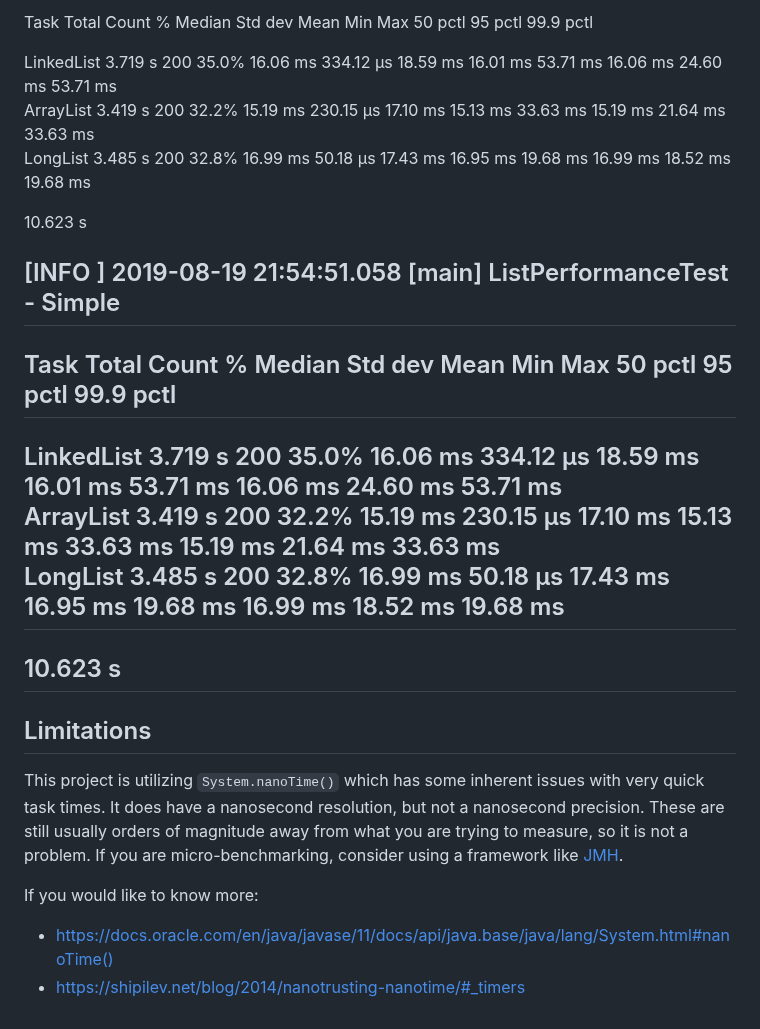
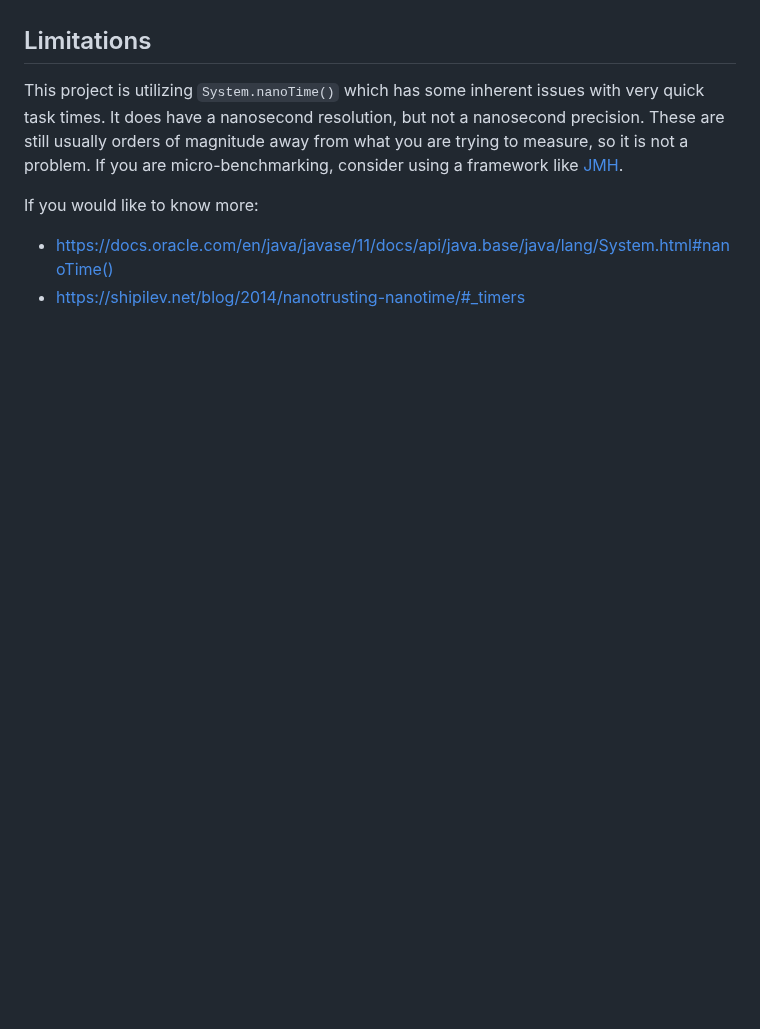
Before and after one commit to ethlo/chronograph, a Markdown page: README.md, the part around one of its changes. Rendered like a GitHub page; blank space fills up the shorter version.

```diff
--- a/README.md
+++ b/README.md
@@ -90,22 +65,4 @@ System.out.println(c.prettyPrint());
 
-  Task         Total     Count   %       Median     Std dev     Mean       Min        Max        50 pctl    95 pctl    99.9 pctl
-
-  LinkedList   3.719 s     200   35.0%   16.06 ms   334.12 μs   18.59 ms   16.01 ms   53.71 ms   16.06 ms   24.60 ms    53.71 ms
-  ArrayList    3.419 s     200   32.2%   15.19 ms   230.15 μs   17.10 ms   15.13 ms   33.63 ms   15.19 ms   21.64 ms    33.63 ms
-  LongList     3.485 s     200   32.8%   16.99 ms    50.18 μs   17.43 ms   16.95 ms   19.68 ms   16.99 ms   18.52 ms    19.68 ms
-
-  10.623 s
-
-[INFO ] 2019-08-19 21:54:51.058 [main] ListPerformanceTest - Simple
-----------------------------------------------------------------------------------------------------------------------------------
-  Task         Total     Count   %       Median     Std dev     Mean       Min        Max        50 pctl    95 pctl    99.9 pctl
-----------------------------------------------------------------------------------------------------------------------------------
-  LinkedList   3.719 s     200   35.0%   16.06 ms   334.12 μs   18.59 ms   16.01 ms   53.71 ms   16.06 ms   24.60 ms    53.71 ms
-  ArrayList    3.419 s     200   32.2%   15.19 ms   230.15 μs   17.10 ms   15.13 ms   33.63 ms   15.19 ms   21.64 ms    33.63 ms
-  LongList     3.485 s     200   32.8%   16.99 ms    50.18 μs   17.43 ms   16.95 ms   19.68 ms   16.99 ms   18.52 ms    19.68 ms
-----------------------------------------------------------------------------------------------------------------------------------
-  10.623 s
-----------------------------------------------------------------------------------------------------------------------------------
 
 
 ## Limitations
```
Also changed, not shown: other parts of README.md (+2 -27 lines), doc/themes01.png (added).
